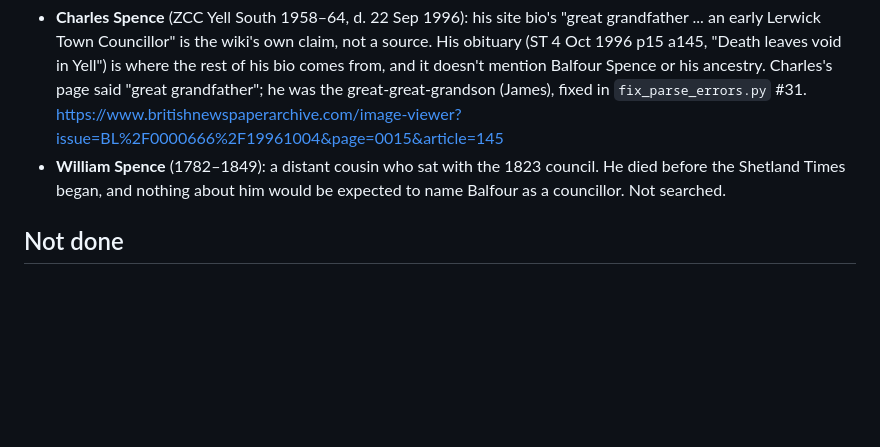
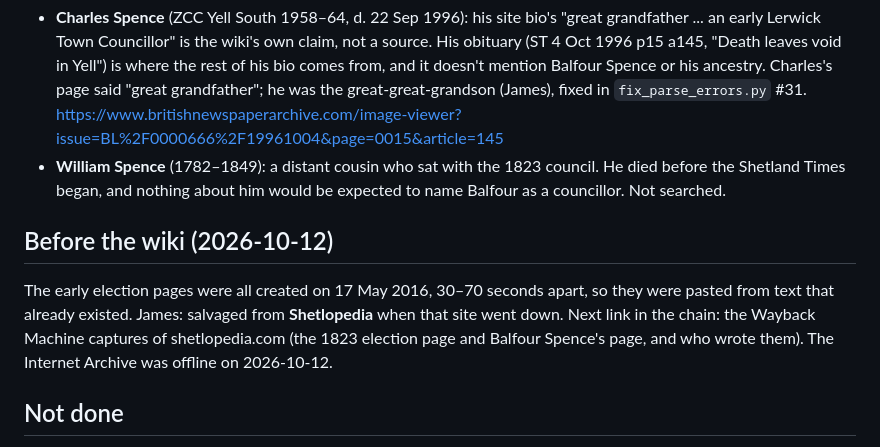
Before and after one commit to ShetlandJ/shetland-political-history, a Markdown page: research/bna/balfour-spence-custody.md, the part around the change. Rendered like a GitHub page; blank space fills up the shorter version.

Commit message:
Balfour Spence: the 1823 claim came from Shetlopedia; Wayback check queued.
Co-Authored-By: Claude Opus 5.5 <noreply@anthropic.com>
Claude-Session: https://claude.ai/code/session_01E5GRt2PQ3BFcDagBWHunQQ

```diff
--- a/research/bna/balfour-spence-custody.md
+++ b/research/bna/balfour-spence-custody.md
@@ -75,6 +75,13 @@ Other searches with nothing: "lerwick councillors" 1823-08 to 1824-06 (all title
   the Shetland Times began, and nothing about him would be expected to name Balfour as a
   councillor. Not searched.
 
+## Before the wiki (2026-10-12)
+
+The early election pages were all created on 17 May 2016, 30–70 seconds apart, so they were pasted
+from text that already existed. James: salvaged from **Shetlopedia** when that site went down.
+Next link in the chain: the Wayback Machine captures of shetlopedia.com (the 1823 election page and
+Balfour Spence's page, and who wrote them). The Internet Archive was offline on 2026-10-12.
+
 ## Not done
 
 - No Lerwick council centenary or history piece naming the 1823 council turned up. A printed
```
Also changed, not shown: research/bna/queue.md (+1 -0 lines).
